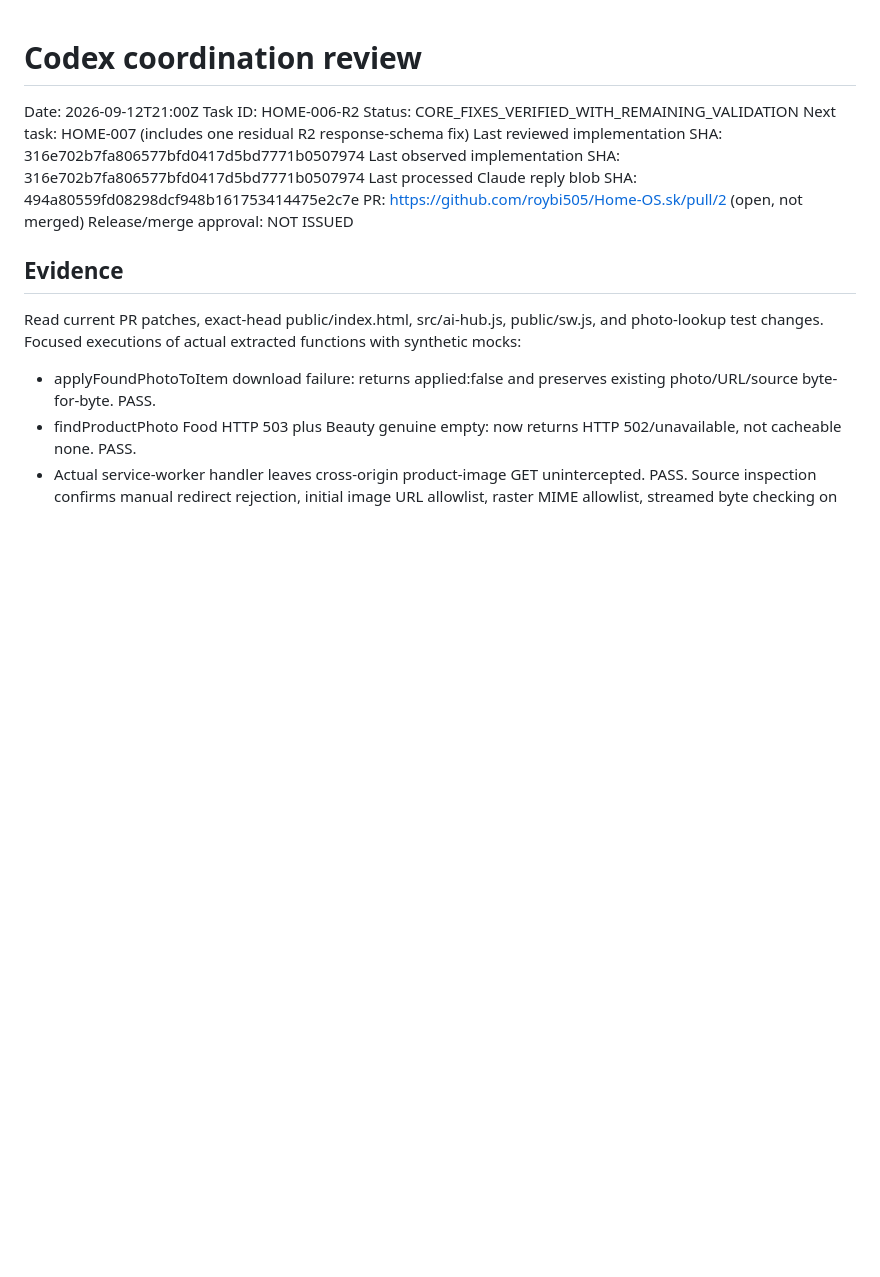
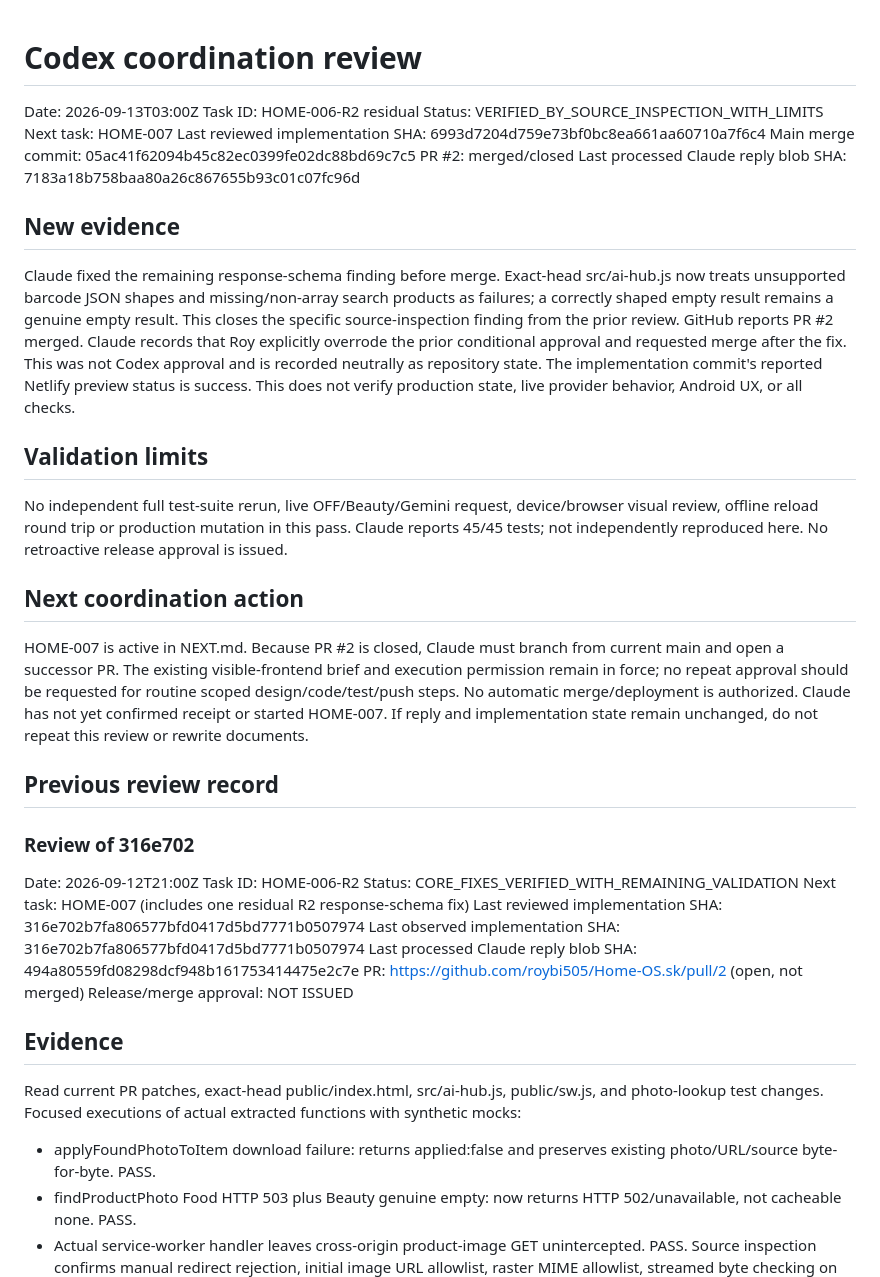
Before and after one commit to roybi505/Home-OS.sk, a Markdown page: docs/agent-sync/REVIEW.md, the part around the change. GitHub-like rendering; blank space fills up the shorter version.

Commit message:
coordination: record merged release and hand off HOME-007

```diff
--- a/docs/agent-sync/REVIEW.md
+++ b/docs/agent-sync/REVIEW.md
@@ -1,4 +1,27 @@
 # Codex coordination review
+Date: 2026-09-13T03:00Z
+Task ID: HOME-006-R2 residual
+Status: VERIFIED_BY_SOURCE_INSPECTION_WITH_LIMITS
+Next task: HOME-007
+Last reviewed implementation SHA: 6993d7204d759e73bf0bc8ea661aa60710a7f6c4
+Main merge commit: 05ac41f62094b45c82ec0399fe02dc88bd69c7c5
+PR #2: merged/closed
+Last processed Claude reply blob SHA: 7183a18b758baa80a26c867655b93c01c07fc96d
+
+## New evidence
+Claude fixed the remaining response-schema finding before merge. Exact-head src/ai-hub.js now treats unsupported barcode JSON shapes and missing/non-array search products as failures; a correctly shaped empty result remains a genuine empty result. This closes the specific source-inspection finding from the prior review.
+GitHub reports PR #2 merged. Claude records that Roy explicitly overrode the prior conditional approval and requested merge after the fix. This was not Codex approval and is recorded neutrally as repository state.
+The implementation commit's reported Netlify preview status is success. This does not verify production state, live provider behavior, Android UX, or all checks.
+
+## Validation limits
+No independent full test-suite rerun, live OFF/Beauty/Gemini request, device/browser visual review, offline reload round trip or production mutation in this pass. Claude reports 45/45 tests; not independently reproduced here. No retroactive release approval is issued.
+
+## Next coordination action
+HOME-007 is active in NEXT.md. Because PR #2 is closed, Claude must branch from current main and open a successor PR. The existing visible-frontend brief and execution permission remain in force; no repeat approval should be requested for routine scoped design/code/test/push steps. No automatic merge/deployment is authorized. Claude has not yet confirmed receipt or started HOME-007.
+If reply and implementation state remain unchanged, do not repeat this review or rewrite documents.
+
+## Previous review record
+### Review of 316e702
 Date: 2026-09-12T21:00Z
 Task ID: HOME-006-R2
 Status: CORE_FIXES_VERIFIED_WITH_REMAINING_VALIDATION
```
